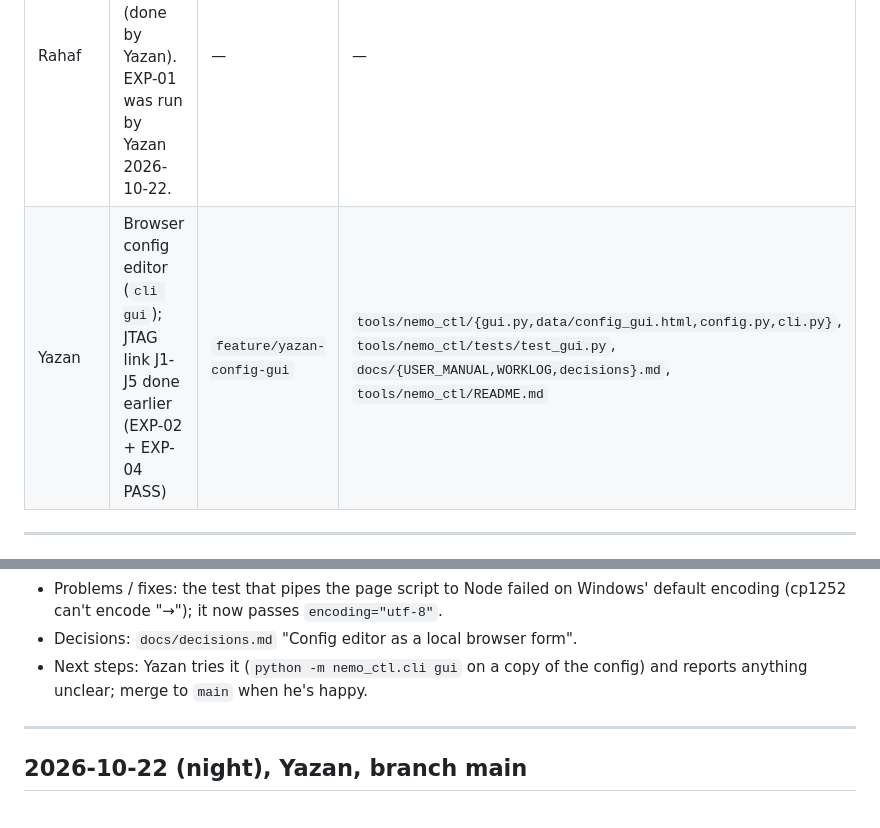
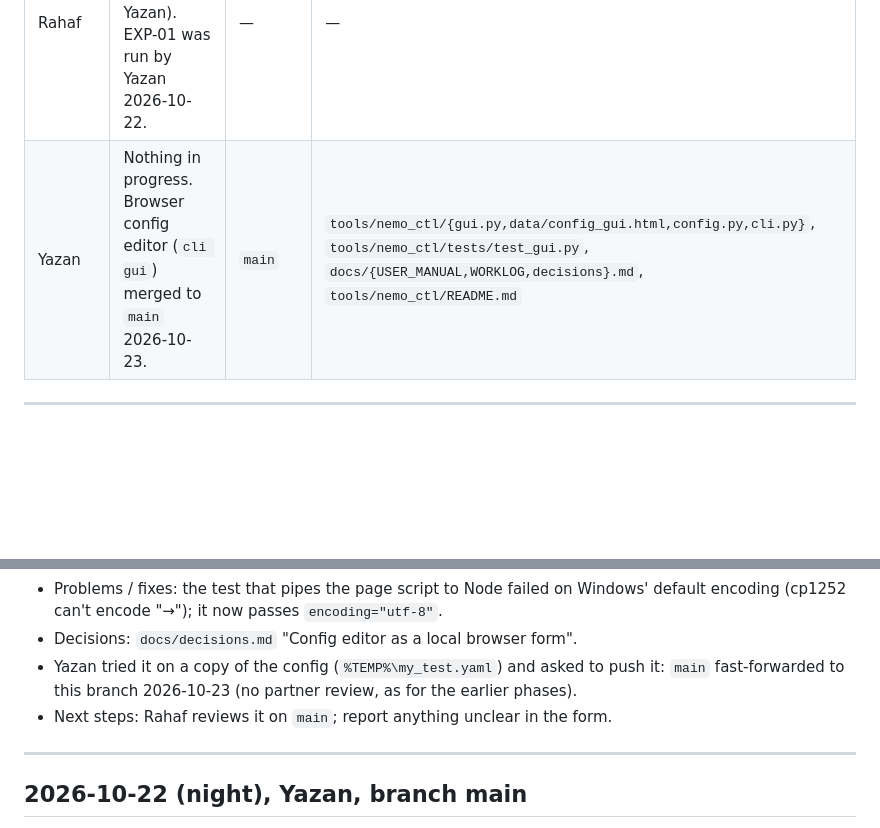
Before and after one commit to yazanrabea/FPGA-controller, a Markdown page: docs/WORKLOG.md, 2 parts joined by grey strips. Drawn GitHub-style; blank space fills up the shorter version.

Commit message:
docs: worklog - browser config editor merged to main
Co-Authored-By: Claude Opus 5.5 <noreply@anthropic.com>
Claude-Session: https://claude.ai/code/session_017UBfZF9G3WwVQjAaJaVUPU

```diff
--- a/docs/WORKLOG.md
+++ b/docs/WORKLOG.md
@@ -7,7 +7,7 @@ Tag every result **[simulated]** or **[measured on board]**.
 | Person | Task | Branch | Files touched |
 |---|---|---|---|
 | Rahaf | Review Phases 6-7 on `main` (done by Yazan). EXP-01 was run by Yazan 2026-10-22. | — | — |
-| Yazan | Browser config editor (`cli gui`); JTAG link J1-J5 done earlier (EXP-02 + EXP-04 PASS) | `feature/yazan-config-gui` | `tools/nemo_ctl/{gui.py,data/config_gui.html,config.py,cli.py}`, `tools/nemo_ctl/tests/test_gui.py`, `docs/{USER_MANUAL,WORKLOG,decisions}.md`, `tools/nemo_ctl/README.md` |
+| Yazan | Nothing in progress. Browser config editor (`cli gui`) merged to `main` 2026-10-23. | `main` | `tools/nemo_ctl/{gui.py,data/config_gui.html,config.py,cli.py}`, `tools/nemo_ctl/tests/test_gui.py`, `docs/{USER_MANUAL,WORKLOG,decisions}.md`, `tools/nemo_ctl/README.md` |
 
 ---
 
@@ -357,7 +357,8 @@ Tag every result **[simulated]** or **[measured on board]**.
   - **Not tested automatically:** clicking and typing in the page (only the API behind it is covered).
 - Problems / fixes: the test that pipes the page script to Node failed on Windows' default encoding (cp1252 can't encode "→"); it now passes `encoding="utf-8"`.
 - Decisions: `docs/decisions.md` "Config editor as a local browser form".
-- Next steps: Yazan tries it (`python -m nemo_ctl.cli gui` on a copy of the config) and reports anything unclear; merge to `main` when he's happy.
+- Yazan tried it on a copy of the config (`%TEMP%\my_test.yaml`) and asked to push it: `main` fast-forwarded to this branch 2026-10-23 (no partner review, as for the earlier phases).
+- Next steps: Rahaf reviews it on `main`; report anything unclear in the form.
 
 ---
 
```
